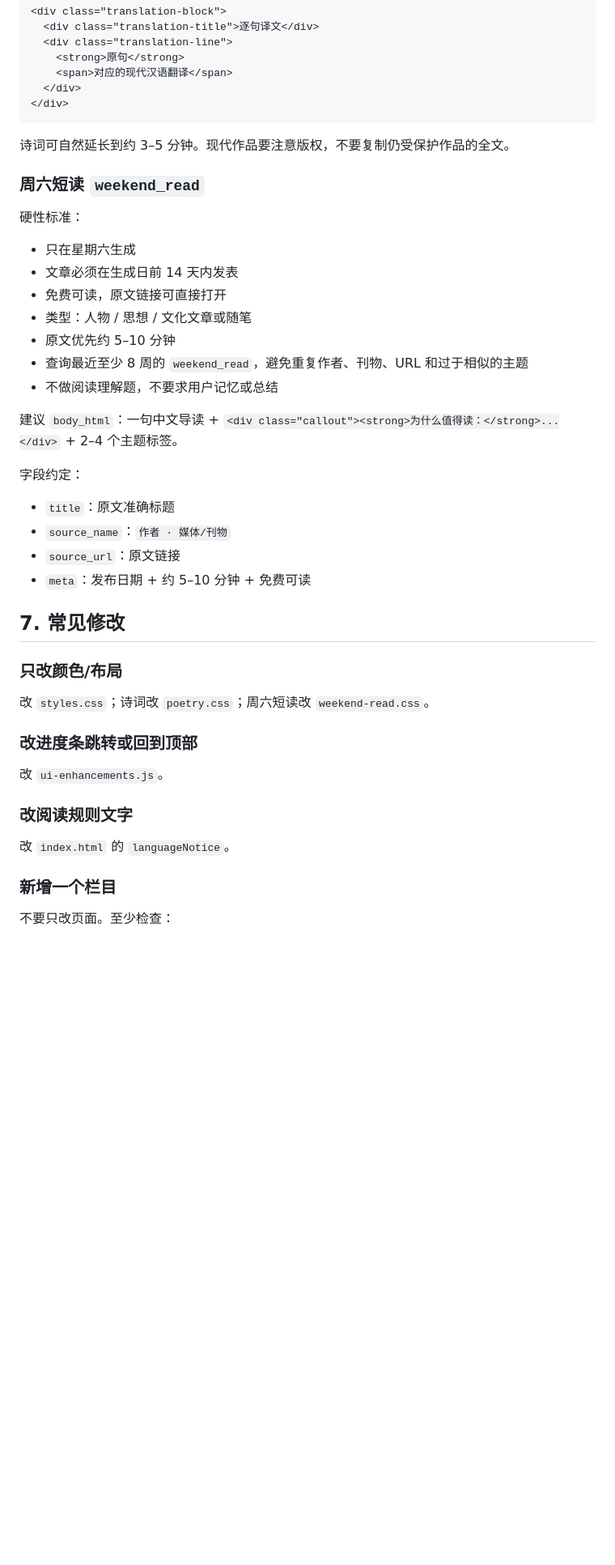
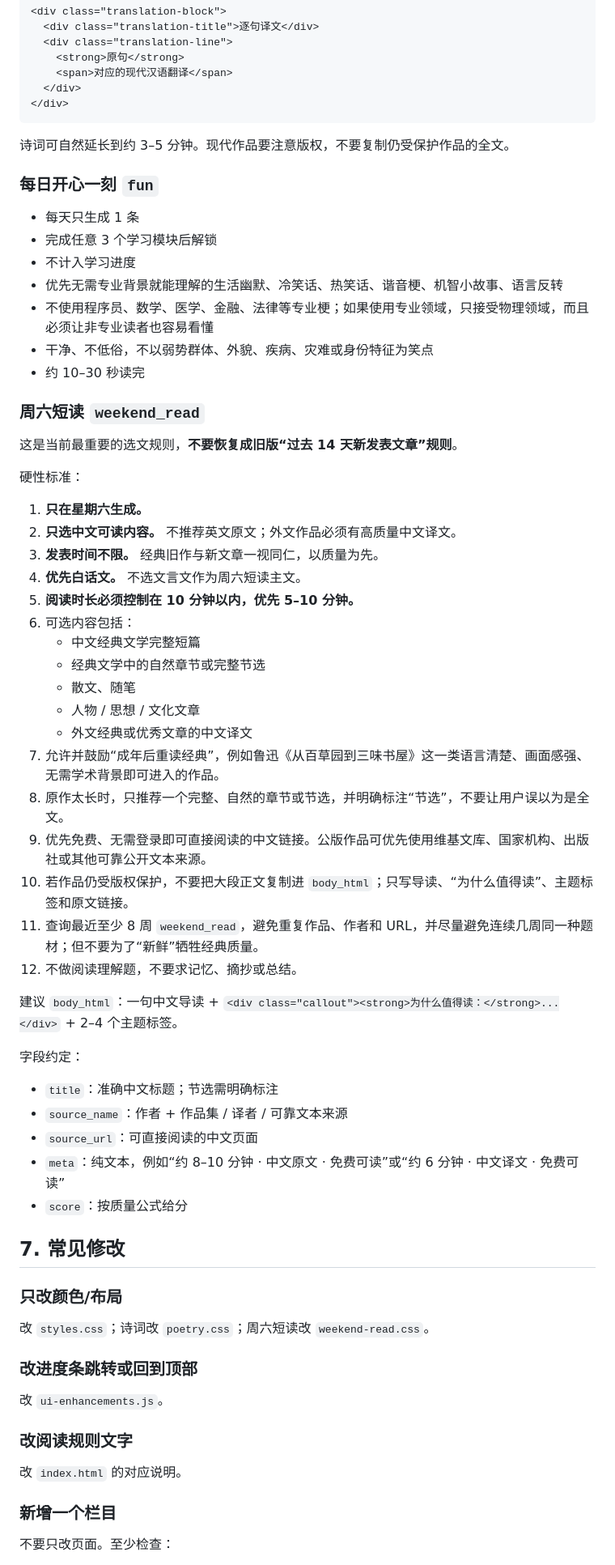
Before and after one commit to Xinhui-1997/personal-learning-workbench, a Markdown page: MAINTENANCE.md, the part around one of its changes. Shown at 81% size. GitHub-like rendering; blank space fills up the shorter version.

Commit message:
Revise Saturday short-read maintenance rules

```diff
--- a/MAINTENANCE.md
+++ b/MAINTENANCE.md
@@ -170,26 +164,49 @@ GitHub Pages 自动部署。每次 `main` 有提交会把前端文件复制到 `
 
 诗词可自然延长到约 3–5 分钟。现代作品要注意版权，不要复制仍受保护作品的全文。
 
+### 每日开心一刻 `fun`
+
+- 每天只生成 1 条
+- 完成任意 3 个学习模块后解锁
+- 不计入学习进度
+- 优先无需专业背景就能理解的生活幽默、冷笑话、热笑话、谐音梗、机智小故事、语言反转
+- 不使用程序员、数学、医学、金融、法律等专业梗；如果使用专业领域，只接受物理领域，而且必须让非专业读者也容易看懂
+- 干净、不低俗，不以弱势群体、外貌、疾病、灾难或身份特征为笑点
+- 约 10–30 秒读完
+
 ### 周六短读 `weekend_read`
+
+这是当前最重要的选文规则，**不要恢复成旧版“过去 14 天新发表文章”规则**。
 
 硬性标准：
 
-- 只在星期六生成
-- 文章必须在生成日前 14 天内发表
-- 免费可读，原文链接可直接打开
-- 类型：人物 / 思想 / 文化文章或随笔
-- 原文优先约 5–10 分钟
-- 查询最近至少 8 周的 `weekend_read`，避免重复作者、刊物、URL 和过于相似的主题
-- 不做阅读理解题，不要求用户记忆或总结
+1. **只在星期六生成。**
+2. **只选中文可读内容。** 不推荐英文原文；外文作品必须有高质量中文译文。
+3. **发表时间不限。** 经典旧作与新文章一视同仁，以质量为先。
+4. **优先白话文。** 不选文言文作为周六短读主文。
+5. **阅读时长必须控制在 10 分钟以内，优先 5–10 分钟。**
+6. 可选内容包括：
+   - 中文经典文学完整短篇
+   - 经典文学中的自然章节或完整节选
+   - 散文、随笔
+   - 人物 / 思想 / 文化文章
+   - 外文经典或优秀文章的中文译文
+7. 允许并鼓励“成年后重读经典”，例如鲁迅《从百草园到三味书屋》这一类语言清楚、画面感强、无需学术背景即可进入的作品。
+8. 原作太长时，只推荐一个完整、自然的章节或节选，并明确标注“节选”，不要让用户误以为是全文。
+9. 优先免费、无需登录即可直接阅读的中文链接。公版作品可优先使用维基文库、国家机构、出版社或其他可靠公开文本来源。
+10. 若作品仍受版权保护，不要把大段正文复制进 `body_html`；只写导读、“为什么值得读”、主题标签和原文链接。
+11. 查询最近至少 8 周 `weekend_read`，避免重复作品、作者和 URL，并尽量避免连续几周同一种题材；但不要为了“新鲜”牺牲经典质量。
+12. 不做阅读理解题，不要求记忆、摘抄或总结。
 
 建议 `body_html`：一句中文导读 + `<div class="callout"><strong>为什么值得读：</strong>...</div>` + 2–4 个主题标签。
 
 字段约定：
 
-- `title`：原文准确标题
-- `source_name`：`作者 · 媒体/刊物`
-- `source_url`：原文链接
-- `meta`：发布日期 + 约 5–10 分钟 + 免费可读
+- `title`：准确中文标题；节选需明确标注
+- `source_name`：作者 + 作品集 / 译者 / 可靠文本来源
+- `source_url`：可直接阅读的中文页面
+- `meta`：纯文本，例如“约 8–10 分钟 · 中文原文 · 免费可读”或“约 6 分钟 · 中文译文 · 免费可读”
+- `score`：按质量公式给分
 
 ## 7. 常见修改
 
@@ -200,7 +217,7 @@ GitHub Pages 自动部署。每次 `main` 有提交会把前端文件复制到 `
 改 `ui-enhancements.js`。
 
 ### 改阅读规则文字
-改 `index.html` 的 `languageNotice`。
+改 `index.html` 的对应说明。
 
 ### 新增一个栏目
 不要只改页面。至少检查：
```
Also changed, not shown: other parts of MAINTENANCE.md (+24 -30 lines).
